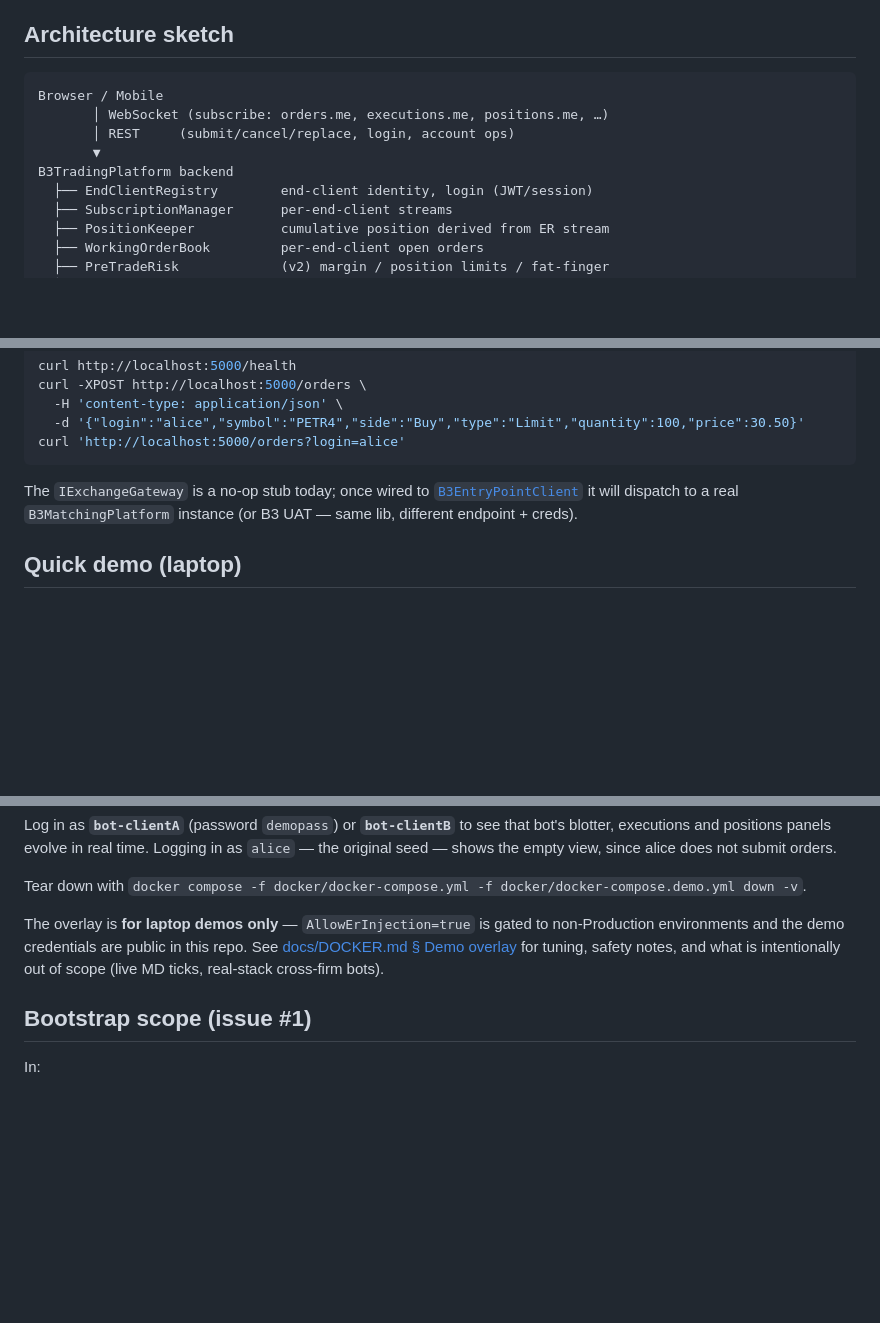
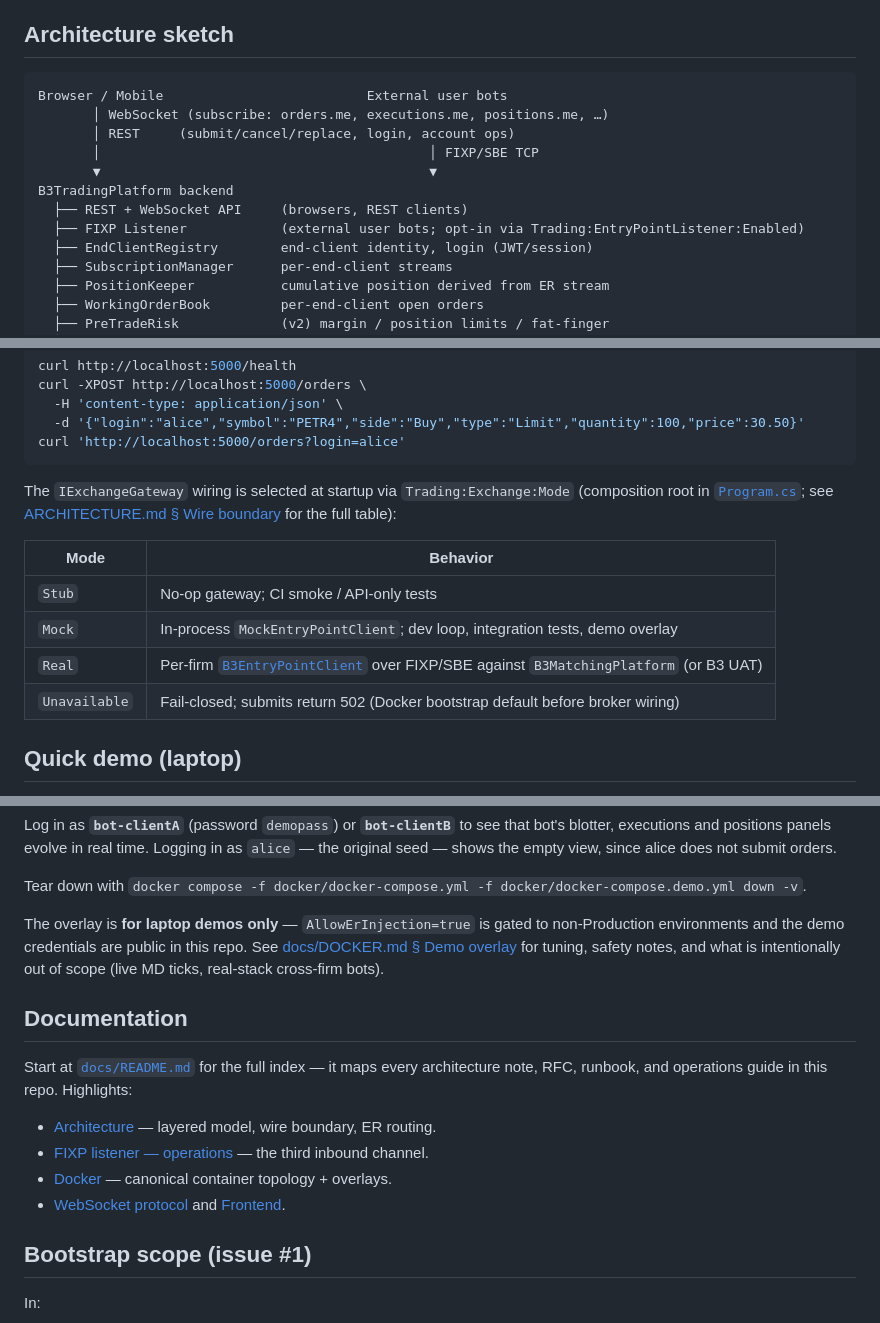
Before and after one commit to pedrosakuma/B3TradingPlatform, a Markdown page: README.md, 3 parts joined by grey strips. Rendered like a GitHub page; blank space fills up the shorter version.

````diff
--- a/README.md
+++ b/README.md
@@ -25,11 +25,14 @@ subscriptions, position keeping, frontend.
 ## Architecture sketch
 
 ```
-Browser / Mobile
+Browser / Mobile                          External user bots
        │ WebSocket (subscribe: orders.me, executions.me, positions.me, …)
        │ REST     (submit/cancel/replace, login, account ops)
-       ▼
+       │                                          │ FIXP/SBE TCP
+       ▼                                          ▼
 B3TradingPlatform backend
+  ├── REST + WebSocket API     (browsers, REST clients)
+  ├── FIXP Listener            (external user bots; opt-in via Trading:EntryPointListener:Enabled)
   ├── EndClientRegistry        end-client identity, login (JWT/session)
   ├── SubscriptionManager      per-end-client streams
   ├── PositionKeeper           cumulative position derived from ER stream
@@ -99,10 +102,18 @@ curl -XPOST http://localhost:5000/orders \
 curl 'http://localhost:5000/orders?login=alice'
 ```
 
-The `IExchangeGateway` is a no-op stub today; once wired to
-[`B3EntryPointClient`](https://github.com/pedrosakuma/B3EntryPointClient)
-it will dispatch to a real `B3MatchingPlatform` instance (or B3 UAT — same
-lib, different endpoint + creds).
+The `IExchangeGateway` wiring is selected at startup via
+`Trading:Exchange:Mode` (composition root in
+[`Program.cs`](backend/src/B3.Trading.Host/Program.cs); see
+[ARCHITECTURE.md § Wire boundary](docs/ARCHITECTURE.md#wire-boundary)
+for the full table):
+
+| Mode          | Behavior                                                                     |
+| ------------- | ---------------------------------------------------------------------------- |
+| `Stub`        | No-op gateway; CI smoke / API-only tests                                     |
+| `Mock`        | In-process `MockEntryPointClient`; dev loop, integration tests, demo overlay |
+| `Real`        | Per-firm [`B3EntryPointClient`](https://github.com/pedrosakuma/B3EntryPointClient) over FIXP/SBE against `B3MatchingPlatform` (or B3 UAT) |
+| `Unavailable` | Fail-closed; submits return 502 (Docker bootstrap default before broker wiring) |
 
 ## Quick demo (laptop)
 
@@ -147,6 +158,17 @@ public in this repo. See
 for tuning, safety notes, and what is intentionally out of scope (live
 MD ticks, real-stack cross-firm bots).
 
+## Documentation
+
+Start at [`docs/README.md`](docs/README.md) for the full index — it
+maps every architecture note, RFC, runbook, and operations guide in
+this repo. Highlights:
+
+- [Architecture](docs/ARCHITECTURE.md) — layered model, wire boundary, ER routing.
+- [FIXP listener — operations](docs/operations/fixp-listener.md) — the third inbound channel.
+- [Docker](docs/DOCKER.md) — canonical container topology + overlays.
+- [WebSocket protocol](docs/WEBSOCKET-PROTOCOL.md) and [Frontend](docs/FRONTEND.md).
+
 ## Bootstrap scope (issue #1)
 
 In:
````
Also changed, not shown: other parts of README.md (+1 -1 lines), docs/ARCHITECTURE.md (+29 -22 lines), docs/README.md (added, +64 -0 lines).
